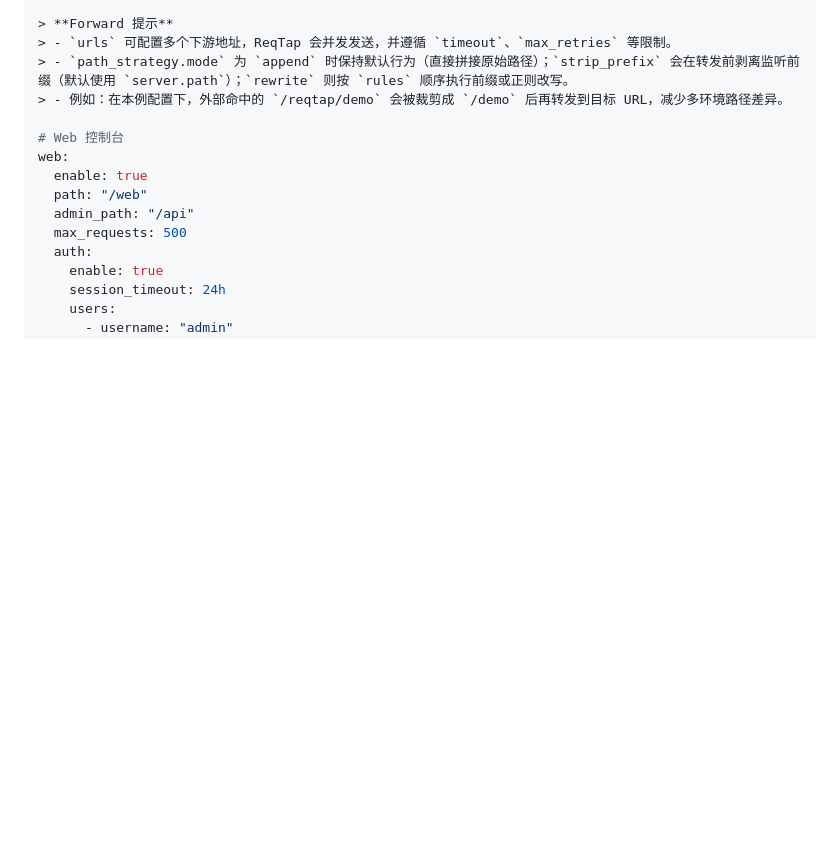
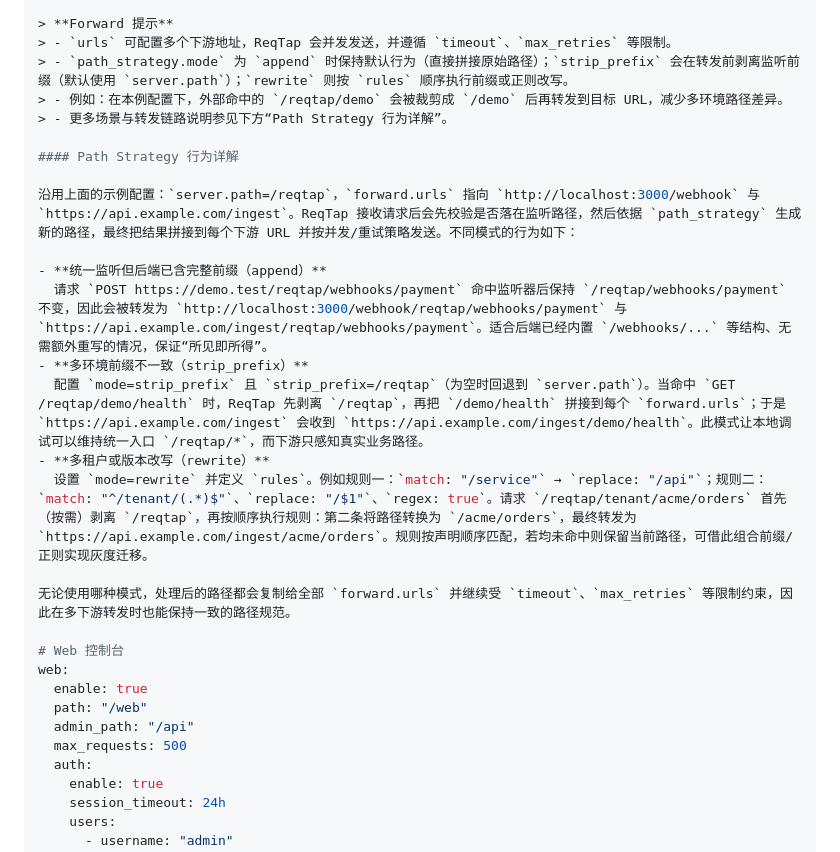
Before and after one commit to funnyzak/reqtap, a Markdown page: README.md, the part around the change. Drawn GitHub-style; blank space fills up the shorter version.

```diff
--- a/README.md
+++ b/README.md
@@ -340,6 +340,20 @@ forward:
 > - `urls` 可配置多个下游地址，ReqTap 会并发发送，并遵循 `timeout`、`max_retries` 等限制。
 > - `path_strategy.mode` 为 `append` 时保持默认行为（直接拼接原始路径）；`strip_prefix` 会在转发前剥离监听前缀（默认使用 `server.path`）；`rewrite` 则按 `rules` 顺序执行前缀或正则改写。
 > - 例如：在本例配置下，外部命中的 `/reqtap/demo` 会被裁剪成 `/demo` 后再转发到目标 URL，减少多环境路径差异。
+> - 更多场景与转发链路说明参见下方“Path Strategy 行为详解”。
+
+#### Path Strategy 行为详解
+
+沿用上面的示例配置：`server.path=/reqtap`，`forward.urls` 指向 `http://localhost:3000/webhook` 与 `https://api.example.com/ingest`。ReqTap 接收请求后会先校验是否落在监听路径，然后依据 `path_strategy` 生成新的路径，最终把结果拼接到每个下游 URL 并按并发/重试策略发送。不同模式的行为如下：
+
+- **统一监听但后端已含完整前缀（append）**
+  请求 `POST https://demo.test/reqtap/webhooks/payment` 命中监听器后保持 `/reqtap/webhooks/payment` 不变，因此会被转发为 `http://localhost:3000/webhook/reqtap/webhooks/payment` 与 `https://api.example.com/ingest/reqtap/webhooks/payment`。适合后端已经内置 `/webhooks/...` 等结构、无需额外重写的情况，保证“所见即所得”。
+- **多环境前缀不一致（strip_prefix）**
+  配置 `mode=strip_prefix` 且 `strip_prefix=/reqtap`（为空时回退到 `server.path`）。当命中 `GET /reqtap/demo/health` 时，ReqTap 先剥离 `/reqtap`，再把 `/demo/health` 拼接到每个 `forward.urls`；于是 `https://api.example.com/ingest` 会收到 `https://api.example.com/ingest/demo/health`。此模式让本地调试可以维持统一入口 `/reqtap/*`，而下游只感知真实业务路径。
+- **多租户或版本改写（rewrite）**
+  设置 `mode=rewrite` 并定义 `rules`。例如规则一：`match: "/service"` → `replace: "/api"`；规则二：`match: "^/tenant/(.*)$"`、`replace: "/$1"`、`regex: true`。请求 `/reqtap/tenant/acme/orders` 首先（按需）剥离 `/reqtap`，再按顺序执行规则：第二条将路径转换为 `/acme/orders`，最终转发为 `https://api.example.com/ingest/acme/orders`。规则按声明顺序匹配，若均未命中则保留当前路径，可借此组合前缀/正则实现灰度迁移。
+
+无论使用哪种模式，处理后的路径都会复制给全部 `forward.urls` 并继续受 `timeout`、`max_retries` 等限制约束，因此在多下游转发时也能保持一致的路径规范。
 
 # Web 控制台
 web:
```
Also changed, not shown: README-EN.md (+14 -0 lines).
